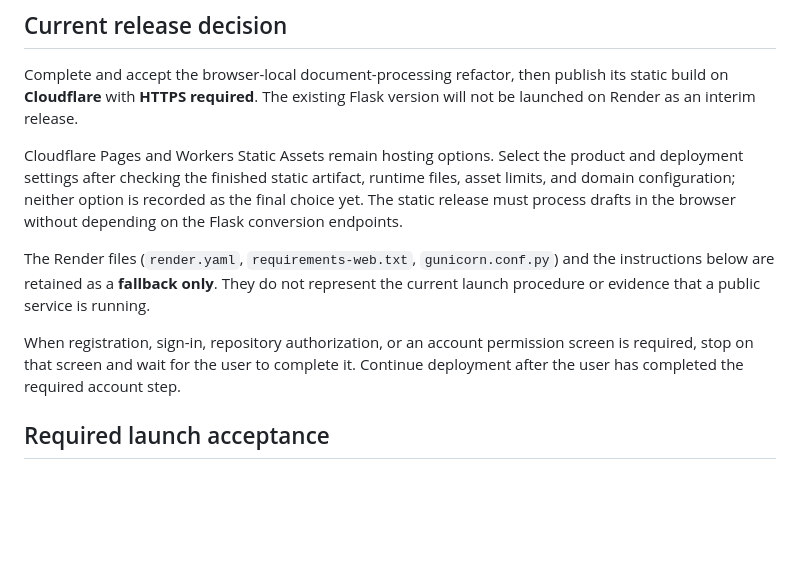
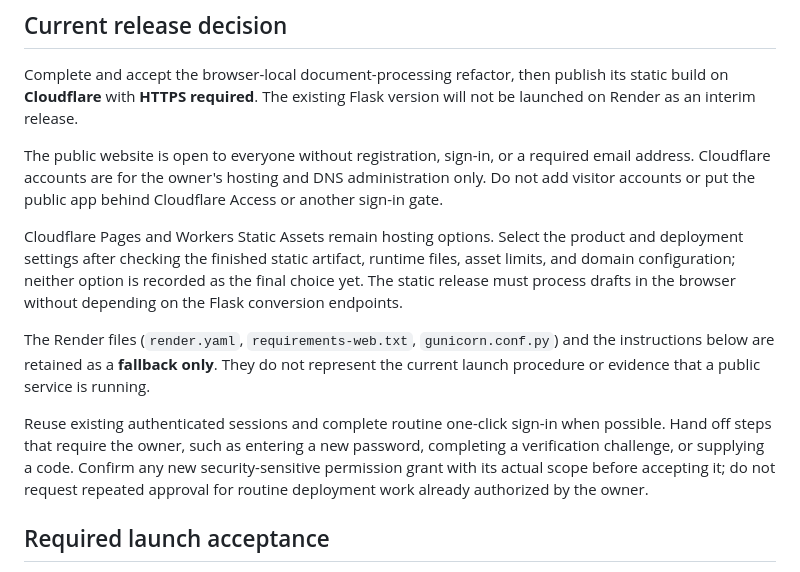
Before and after one commit to SuperOoze0309/MLAFMT, a Markdown page: docs/DEPLOYMENT.md, the part around the change. Drawn GitHub-style; blank space fills up the shorter version.

Commit message:
Keep public FormCapy anonymous and clarify deployment sign-in handling

```diff
--- a/docs/DEPLOYMENT.md
+++ b/docs/DEPLOYMENT.md
@@ -5,6 +5,11 @@
 Complete and accept the browser-local document-processing refactor, then publish
 its static build on **Cloudflare** with **HTTPS required**. The existing Flask
 version will not be launched on Render as an interim release.
+
+The public website is open to everyone without registration, sign-in, or a
+required email address. Cloudflare accounts are for the owner's hosting and DNS
+administration only. Do not add visitor accounts or put the public app behind
+Cloudflare Access or another sign-in gate.
 
 Cloudflare Pages and Workers Static Assets remain hosting options. Select the
 product and deployment settings after checking the finished static artifact,
@@ -16,9 +21,12 @@ The Render files (`render.yaml`, `requirements-web.txt`, `gunicorn.conf.py`) and
 the instructions below are retained as a **fallback only**. They do not represent
 the current launch procedure or evidence that a public service is running.
 
-When registration, sign-in, repository authorization, or an account permission
-screen is required, stop on that screen and wait for the user to complete it.
-Continue deployment after the user has completed the required account step.
+Reuse existing authenticated sessions and complete routine one-click sign-in
+when possible. Hand off steps that require the owner, such as entering a new
+password, completing a verification challenge, or supplying a code. Confirm any
+new security-sensitive permission grant with its actual scope before accepting
+it; do not request repeated approval for routine deployment work already
+authorized by the owner.
 
 ## Required launch acceptance
 
```
